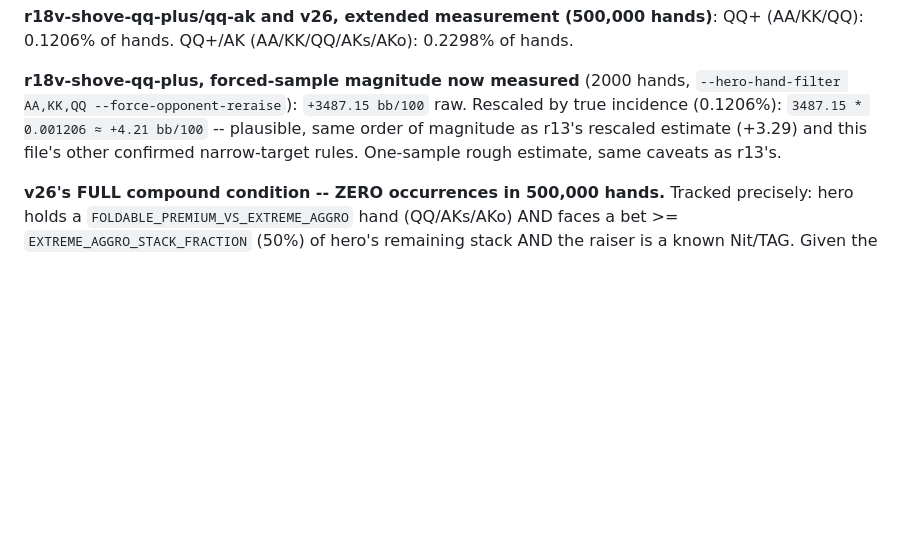
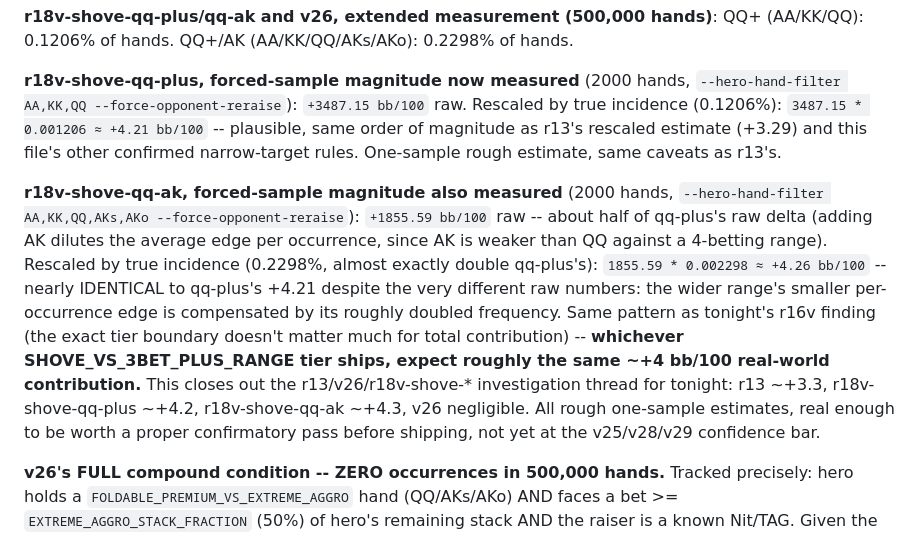
Before and after one commit to le-melon1/PokerDom_Practice_App, a Markdown page: CLAUDE.md, the part around the change. Rendered like a GitHub page; blank space fills up the shorter version.

Commit message:
Close out r13/v26/r18v-shove-* thread: r18v-shove-qq-ak ~+4.26 bb/100
Nearly identical rescaled estimate to qq-plus (+4.21) despite very
different raw deltas (+1855.59 vs +3487.15) -- the wider range's smaller
per-occurrence edge is compensated by its ~doubled frequency, same
pattern as tonight's r16v finding. Whichever SHOVE_VS_3BET_PLUS_RANGE
tier ships, expect roughly the same ~+4 bb/100 contribution. Completes
tonight's r13/v26/r18v-shove-* investigation: r13 ~+3.3, r18v-shove-
qq-plus ~+4.2, r18v-shove-qq-ak ~+4.3, v26 negligible.

Doc-only change, all 191 tests pass.

Co-Authored-By: Claude Sonnet 5 <noreply@anthropic.com>

```diff
--- a/CLAUDE.md
+++ b/CLAUDE.md
@@ -525,6 +525,23 @@ bb/100` -- plausible, same order of magnitude as r13's rescaled estimate
 (+3.29) and this file's other confirmed narrow-target rules. One-sample
 rough estimate, same caveats as r13's.
 
+**r18v-shove-qq-ak, forced-sample magnitude also measured** (2000 hands,
+`--hero-hand-filter AA,KK,QQ,AKs,AKo --force-opponent-reraise`):
+`+1855.59 bb/100` raw -- about half of qq-plus's raw delta (adding AK
+dilutes the average edge per occurrence, since AK is weaker than QQ
+against a 4-betting range). Rescaled by true incidence (0.2298%, almost
+exactly double qq-plus's): `1855.59 * 0.002298 ≈ +4.26 bb/100` -- nearly
+IDENTICAL to qq-plus's +4.21 despite the very different raw numbers: the
+wider range's smaller per-occurrence edge is compensated by its roughly
+doubled frequency. Same pattern as tonight's r16v finding (the exact tier
+boundary doesn't matter much for total contribution) -- **whichever
+SHOVE_VS_3BET_PLUS_RANGE tier ships, expect roughly the same ~+4 bb/100
+real-world contribution.** This closes out the r13/v26/r18v-shove-*
+investigation thread for tonight: r13 ~+3.3, r18v-shove-qq-plus ~+4.2,
+r18v-shove-qq-ak ~+4.3, v26 negligible. All rough one-sample estimates,
+real enough to be worth a proper confirmatory pass before shipping, not
+yet at the v25/v28/v29 confidence bar.
+
 **v26's FULL compound condition -- ZERO occurrences in 500,000 hands.**
 Tracked precisely: hero holds a `FOLDABLE_PREMIUM_VS_EXTREME_AGGRO` hand
 (QQ/AKs/AKo) AND faces a bet >= `EXTREME_AGGRO_STACK_FRACTION` (50%) of
```
